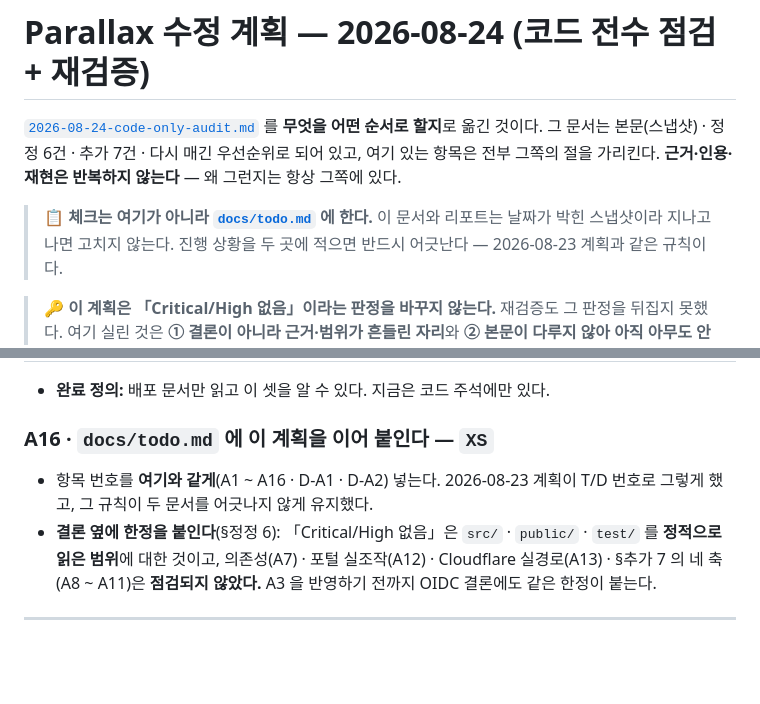
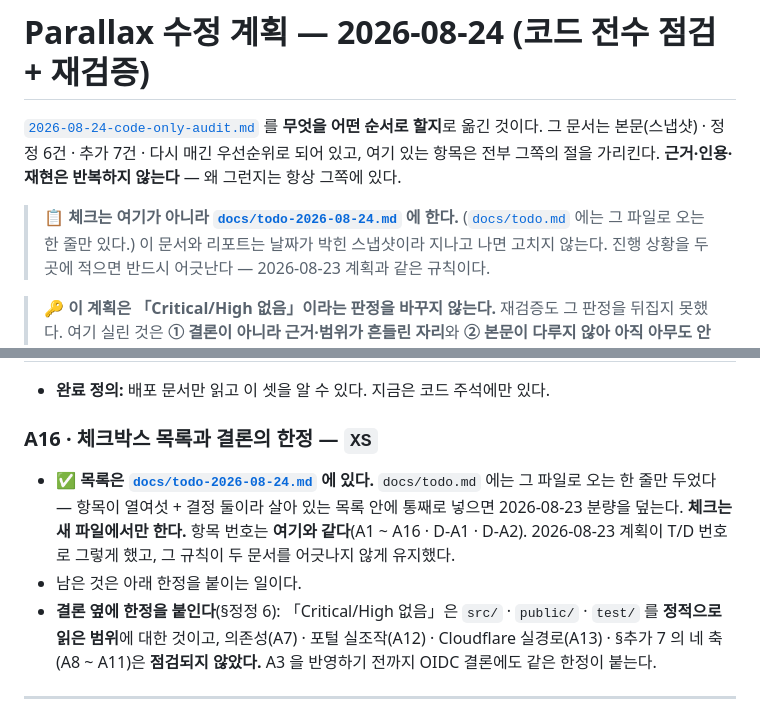
Before and after one commit to henryj-dev/parallax, a Markdown page: security-audits/2026-08-24-remediation-plan.md, 2 parts joined by grey strips. Drawn GitHub-style; blank space fills up the shorter version.

```diff
--- a/security-audits/2026-08-24-remediation-plan.md
+++ b/security-audits/2026-08-24-remediation-plan.md
@@ -5,7 +5,8 @@
 다시 매긴 우선순위로 되어 있고, 여기 있는 항목은 전부 그쪽의 절을 가리킨다.
 **근거·인용·재현은 반복하지 않는다** — 왜 그런지는 항상 그쪽에 있다.
 
-> 📋 **체크는 여기가 아니라 [`docs/todo.md`](../docs/todo.md) 에 한다.**
+> 📋 **체크는 여기가 아니라 [`docs/todo-2026-08-24.md`](../docs/todo-2026-08-24.md)
+> 에 한다.** ([`docs/todo.md`](../docs/todo.md) 에는 그 파일로 오는 한 줄만 있다.)
 > 이 문서와 리포트는 날짜가 박힌 스냅샷이라 지나고 나면 고치지 않는다. 진행 상황을
 > 두 곳에 적으면 반드시 어긋난다 — 2026-08-23 계획과 같은 규칙이다.
 
@@ -270,10 +271,14 @@
 
 - **완료 정의:** 배포 문서만 읽고 이 셋을 알 수 있다. 지금은 코드 주석에만 있다.
 
-### A16 · `docs/todo.md` 에 이 계획을 이어 붙인다 — `XS`
+### A16 · 체크박스 목록과 결론의 한정 — `XS`
 
-- 항목 번호를 **여기와 같게**(A1 ~ A16 · D-A1 · D-A2) 넣는다. 2026-08-23 계획이 T/D
+- ✅ **목록은 [`docs/todo-2026-08-24.md`](../docs/todo-2026-08-24.md) 에 있다.**
+  `docs/todo.md` 에는 그 파일로 오는 한 줄만 두었다 — 항목이 열여섯 + 결정 둘이라
+  살아 있는 목록 안에 통째로 넣으면 2026-08-23 분량을 덮는다. **체크는 새 파일에서만
+  한다.** 항목 번호는 **여기와 같다**(A1 ~ A16 · D-A1 · D-A2). 2026-08-23 계획이 T/D
   번호로 그렇게 했고, 그 규칙이 두 문서를 어긋나지 않게 유지했다.
+- 남은 것은 아래 한정을 붙이는 일이다.
 - **결론 옆에 한정을 붙인다**(§정정 6): 「Critical/High 없음」은 `src/` · `public/` ·
   `test/` 를 **정적으로 읽은 범위**에 대한 것이고, 의존성(A7) · 포털 실조작(A12) ·
   Cloudflare 실경로(A13) · §추가 7 의 네 축(A8 ~ A11)은 **점검되지 않았다.** A3 을
```
Also changed, not shown: docs/todo-2026-08-24.md (added, +163 -0 lines), docs/todo.md (+7 -0 lines).
